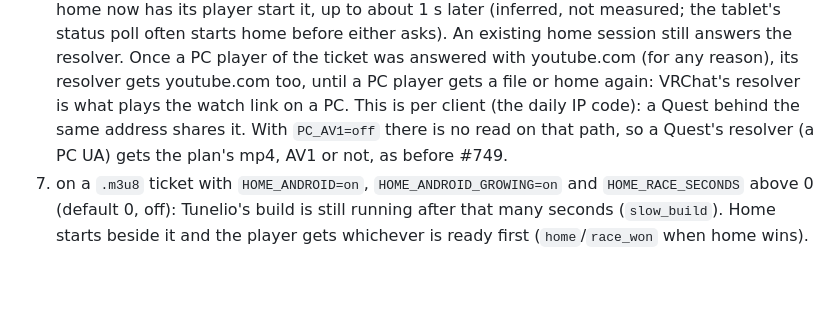
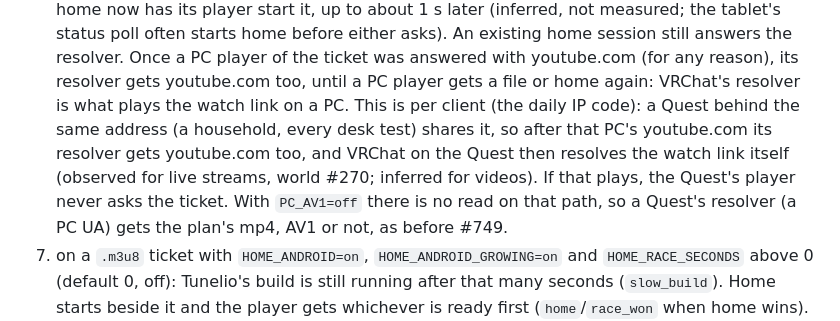
Before and after one commit to Cheffromspace/japharsworld-yt, a Markdown page: README.md, the part around the change. Drawn GitHub-style; blank space fills up the shorter version.

Commit message:
README: what a Quest behind the same address as a PC gets from the youtube.com mirror: its resolver gets youtube.com and VRChat on the Quest resolves the watch link itself (observed for live streams, inferred for videos), so its player may never ask (verifier round 6, R6-L2) (Refs Cheffromspace/Everything-is-OK#749)
Co-Authored-By: Claude Opus 5.5 <noreply@anthropic.com>
Claude-Session: https://claude.ai/code/session_01HpXvFmGK4FLJAVB8HvUpRC

```diff
--- a/README.md
+++ b/README.md
@@ -279,7 +279,10 @@ one, f331bcc) and never for live streams:
    later (inferred, not measured; the tablet's status poll often starts home before either asks). An existing home
    session still answers the resolver. Once a PC player of the ticket was answered with youtube.com (for any reason),
    its resolver gets youtube.com too, until a PC player gets a file or home again: VRChat's resolver is what plays the
-   watch link on a PC. This is per client (the daily IP code): a Quest behind the same address shares it. With
+   watch link on a PC. This is per client (the daily IP code): a Quest behind the same address (a household, every desk
+   test) shares it, so after that PC's youtube.com its resolver gets youtube.com too, and VRChat on the Quest then
+   resolves the watch link itself (observed for live streams, world #270; inferred for videos). If that plays, the
+   Quest's player never asks the ticket. With
    `PC_AV1=off` there is no read on that path, so a Quest's resolver (a PC UA) gets the plan's mp4, AV1 or not, as before
    #749.
 7. on a `.m3u8` ticket with `HOME_ANDROID=on`, `HOME_ANDROID_GROWING=on` and `HOME_RACE_SECONDS` above 0 (default 0, off): Tunelio's build is still
```
